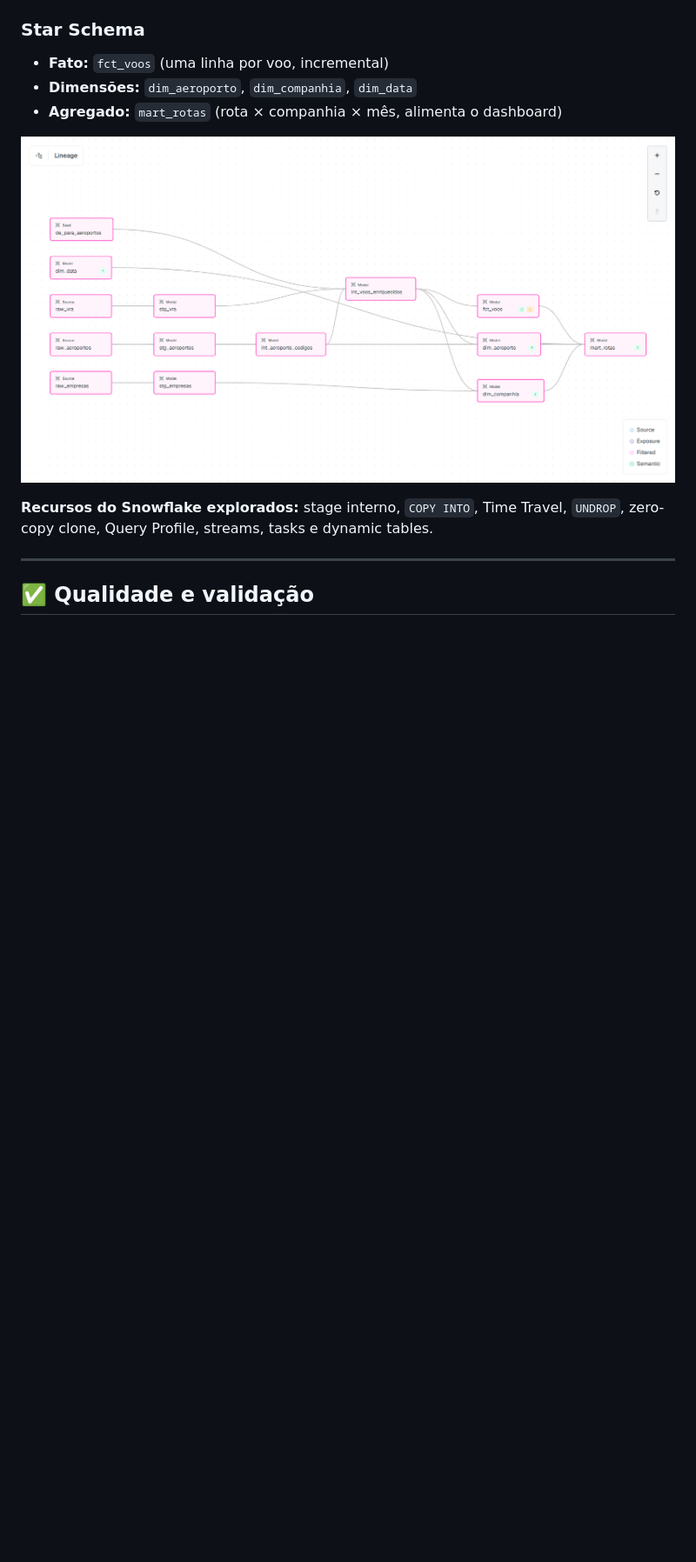
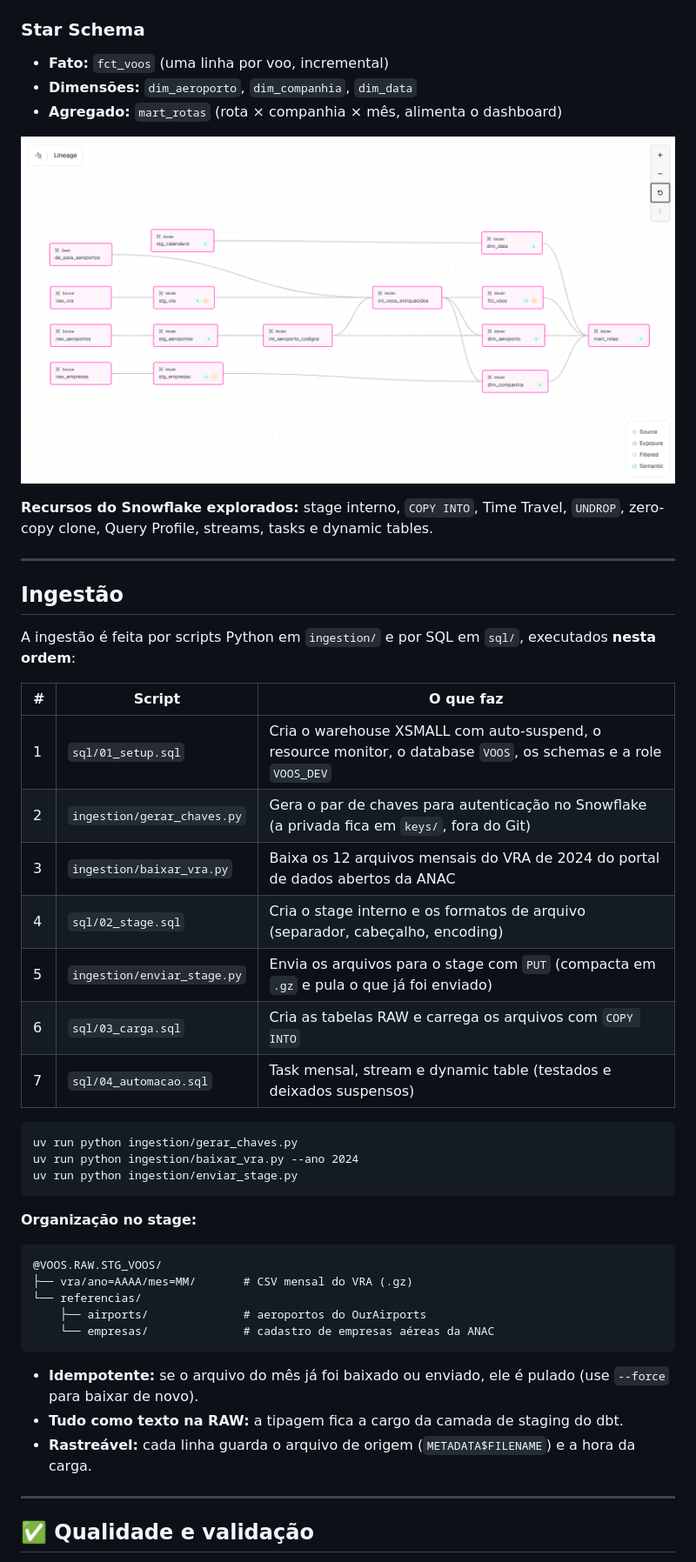
Before and after one commit to NatMartines/voos-anac, a Markdown page: README.md, the part around one of its changes. Shown at 87% size. Rendered like a GitHub page; pictures changed too: docs/img/lineage.png; blank space fills up the shorter version.

Commit message:
Dia 12: stg_calendario, testes na staging e README no padrão do DATASUS

````diff
--- a/README.md
+++ b/README.md
@@ -56,5 +56,41 @@ ANAC (VRA 2024) + OurAirports
 
 ---
 
+## Ingestão
+
+A ingestão é feita por scripts Python em `ingestion/` e por SQL em `sql/`, executados **nesta ordem**:
+
+| # | Script | O que faz |
+|---|---|---|
+| 1 | `sql/01_setup.sql` | Cria o warehouse XSMALL com auto-suspend, o resource monitor, o database `VOOS`, os schemas e a role `VOOS_DEV` |
+| 2 | `ingestion/gerar_chaves.py` | Gera o par de chaves para autenticação no Snowflake (a privada fica em `keys/`, fora do Git) |
+| 3 | `ingestion/baixar_vra.py` | Baixa os 12 arquivos mensais do VRA de 2024 do portal de dados abertos da ANAC |
+| 4 | `sql/02_stage.sql` | Cria o stage interno e os formatos de arquivo (separador, cabeçalho, encoding) |
+| 5 | `ingestion/enviar_stage.py` | Envia os arquivos para o stage com `PUT` (compacta em `.gz` e pula o que já foi enviado) |
+| 6 | `sql/03_carga.sql` | Cria as tabelas RAW e carrega os arquivos com `COPY INTO` |
+| 7 | `sql/04_automacao.sql` | Task mensal, stream e dynamic table (testados e deixados suspensos) |
+
+```
+uv run python ingestion/gerar_chaves.py
+uv run python ingestion/baixar_vra.py --ano 2024
+uv run python ingestion/enviar_stage.py
+```
+
+**Organização no stage:**
+
+```
+@VOOS.RAW.STG_VOOS/
+├── vra/ano=AAAA/mes=MM/       # CSV mensal do VRA (.gz)
+└── referencias/
+    ├── airports/              # aeroportos do OurAirports
+    └── empresas/              # cadastro de empresas aéreas da ANAC
+```
+
+- **Idempotente:** se o arquivo do mês já foi baixado ou enviado, ele é pulado (use `--force` para baixar de novo).
+- **Tudo como texto na RAW:** a tipagem fica a cargo da camada de staging do dbt.
+- **Rastreável:** cada linha guarda o arquivo de origem (`METADATA$FILENAME`) e a hora da carga.
+
+---
+
 ## ✅ Qualidade e validação
 
````
Also changed, not shown: other parts of README.md (+45 -9 lines), 4 other files.
